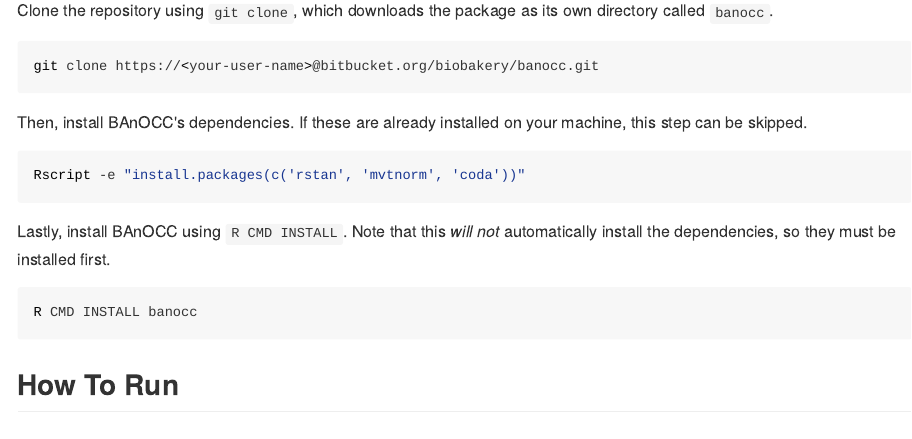
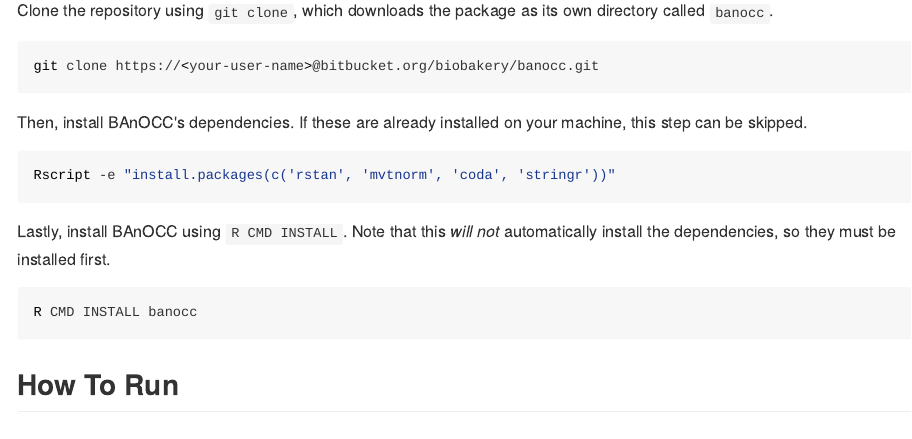
Before and after one commit to biobakery/banocc, an R Markdown document (vignettes/banocc-vignette.Rmd): the page in a window 1100 px wide, from 1750 px down. The pictures show the output file vignettes/banocc-vignette.html that the author committed with the source, opened offline.

Commit message:
Updated vignette with new dependency, no startup messages

````diff
--- a/vignettes/banocc-vignette.Rmd
+++ b/vignettes/banocc-vignette.Rmd
@@ -64,7 +64,7 @@
 your machine, this step can be skipped.
 
 ```bash
-Rscript -e "install.packages(c('rstan', 'mvtnorm', 'coda'))"
+Rscript -e "install.packages(c('rstan', 'mvtnorm', 'coda', 'stringr'))"
 ```
 
 Lastly, install BAnOCC using `R CMD INSTALL`. Note that this _will
````
Also changed, not shown: vignettes/banocc-vignette.html, vignettes/banocc-vignette.md.
